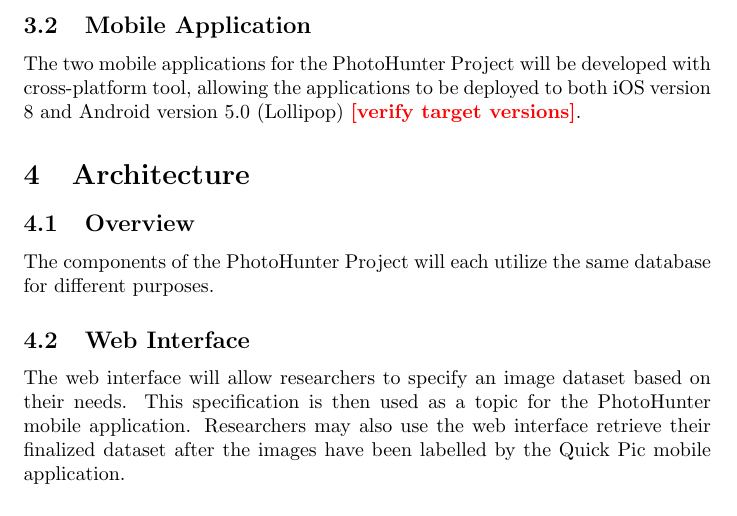
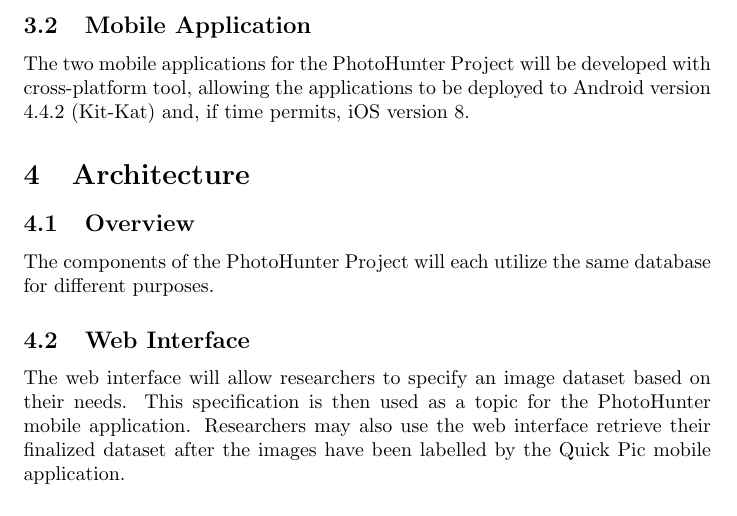
Before and after one commit to QuesoTech/PhotoHunter, a LaTeX document (docs/requirements/req.tex): part of page 3 of 7, cut so that both start at the same text. Compiled offline with pdfLaTeX.

Commit message:
editing the requirements doc

```diff
--- a/docs/requirements/req.tex
+++ b/docs/requirements/req.tex
@@ -89,9 +89,8 @@ responsive design to accommodate users visiting on a mobile device's browser.
 
 \subsection{Mobile Application}
 The two mobile applications for the PhotoHunter Project will be developed with
-cross-platform tool, allowing the applications to be deployed to both
-iOS version 8 and Android version 5.0 (Lollipop) \todo{verify target
-versions}.
+cross-platform tool, allowing the applications to be deployed to Android
+version 4.4.2 (Kit-Kat) and, if time permits, iOS version 8.
 
 \section{Architecture}
 
```
Also changed, not shown: docs/requirements/Makefile.
